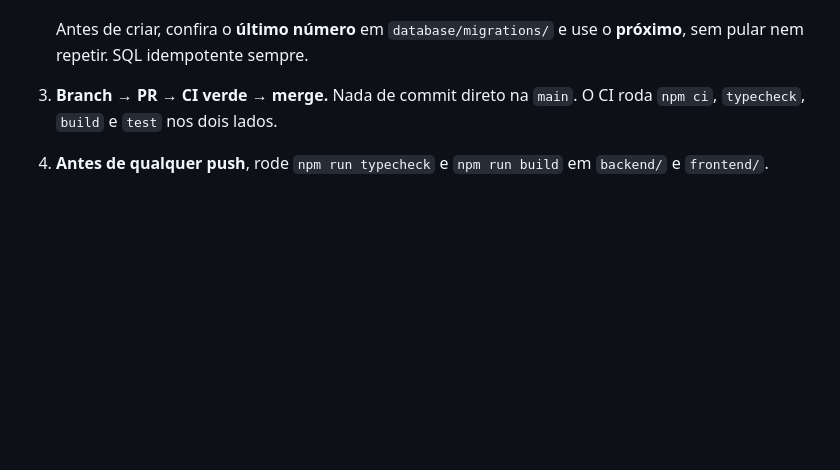
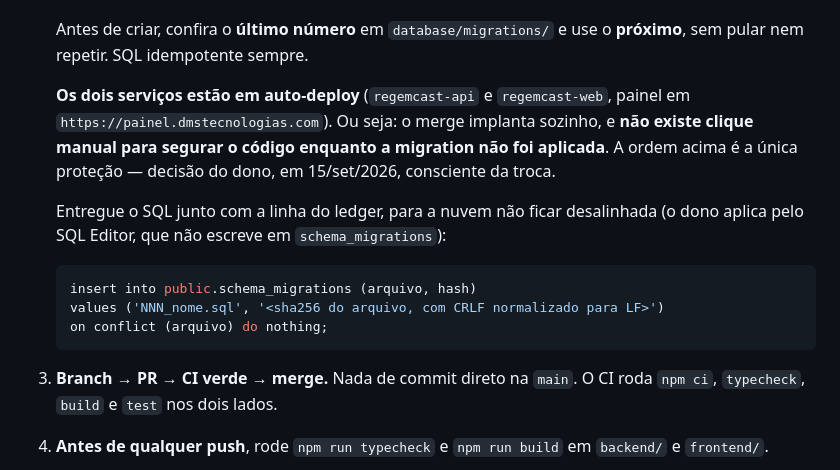
Before and after one commit to rodrigotjf1-boop/regemcast, a Markdown page: CLAUDE.md, the part around the change. Rendered like a GitHub page; blank space fills up the shorter version.

````diff
--- a/CLAUDE.md
+++ b/CLAUDE.md
@@ -239,6 +239,22 @@ Detalhe e o porquê em `docs/marca.md`; fonte da verdade em `kit/LEIA-ME.md`.
 
    Antes de criar, confira o **último número** em `database/migrations/` e use
    o **próximo**, sem pular nem repetir. SQL idempotente sempre.
+
+   **Os dois serviços estão em auto-deploy** (`regemcast-api` e
+   `regemcast-web`, painel em `https://painel.dmstecnologias.com`). Ou seja:
+   o merge implanta sozinho, e **não existe clique manual para segurar o código
+   enquanto a migration não foi aplicada**. A ordem acima é a única proteção —
+   decisão do dono, em 15/set/2026, consciente da troca.
+
+   Entregue o SQL junto com a linha do ledger, para a nuvem não ficar
+   desalinhada (o dono aplica pelo SQL Editor, que não escreve em
+   `schema_migrations`):
+
+   ```sql
+   insert into public.schema_migrations (arquivo, hash)
+   values ('NNN_nome.sql', '<sha256 do arquivo, com CRLF normalizado para LF>')
+   on conflict (arquivo) do nothing;
+   ```
 3. **Branch → PR → CI verde → merge.** Nada de commit direto na `main`. O CI
    roda `npm ci`, `typecheck`, `build` e `test` nos dois lados.
 4. **Antes de qualquer push**, rode `npm run typecheck` e `npm run build` em
````
Also changed, not shown: docs/deploy.md (+21 -0 lines).
